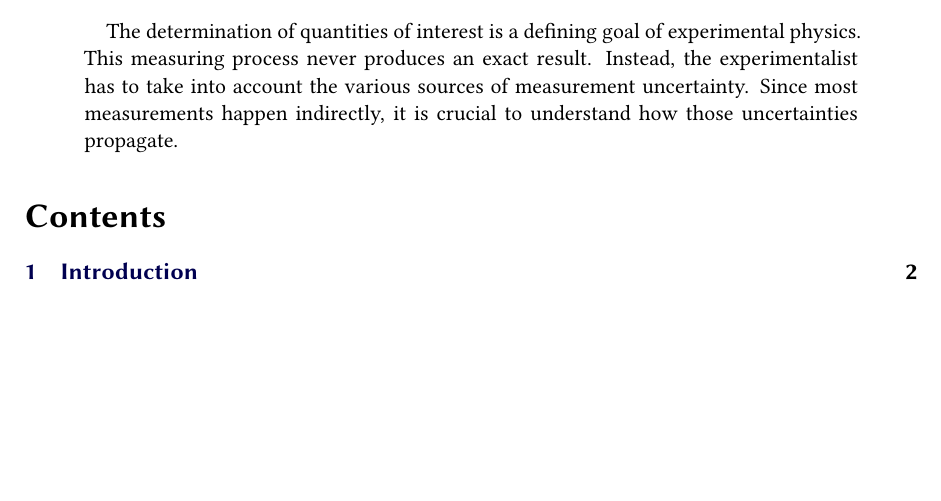
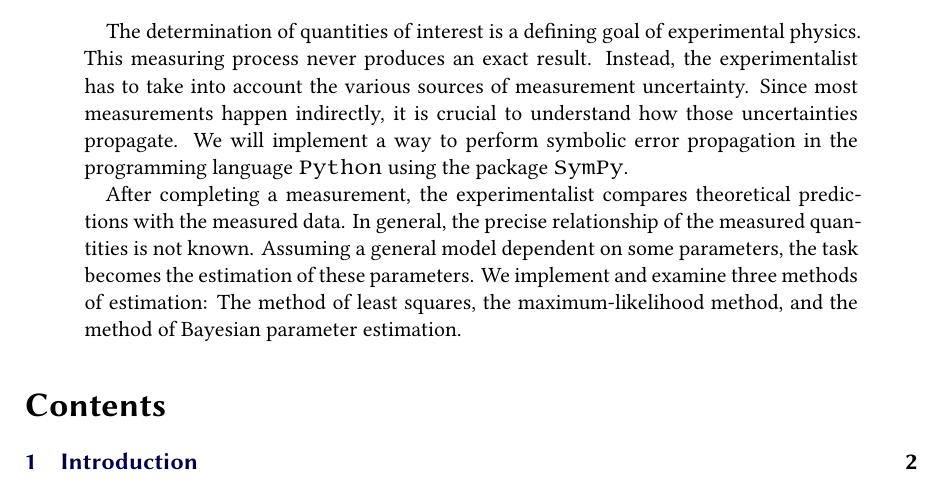
Before and after one commit to Just-Neptun/FP, a LaTeX paper (S01 Statistik/ausarbeitung.tex): part of page 1 of 22, cut so that both start at the same text, the shorter picture padded with empty space. Compiled offline with XeLaTeX.

Commit message:
Draft an abstract. It's probably too long and not well written.

```diff
--- a/S01 Statistik/ausarbeitung.tex
+++ b/S01 Statistik/ausarbeitung.tex
@@ -18,10 +18,18 @@
 \maketitle
 
 \begin{abstract}
+    % Draft. Please improve if needed. Should probably be shorter...
     The determination of quantities of interest is a defining goal of experimental physics.
     This measuring process never produces an exact result.
     Instead, the experimentalist has to take into account the various sources of measurement uncertainty.
     Since most measurements happen indirectly, it is crucial to understand how those uncertainties propagate.
+    We will implement a way to perform symbolic error propagation in the programming language \verb|Python| using the package \verb|SymPy|.
+
+    After completing a measurement, the experimentalist compares theoretical predictions with the measured data.
+    In general, the precise relationship of the measured quantities is not known.
+    Assuming a general model dependent on some parameters, the task becomes the estimation of these parameters.
+    We implement and examine three methods of estimation:
+    The method of least squares, the maximum-likelihood method, and the method of Bayesian parameter estimation.
 \end{abstract}
 
 \tableofcontents
```
